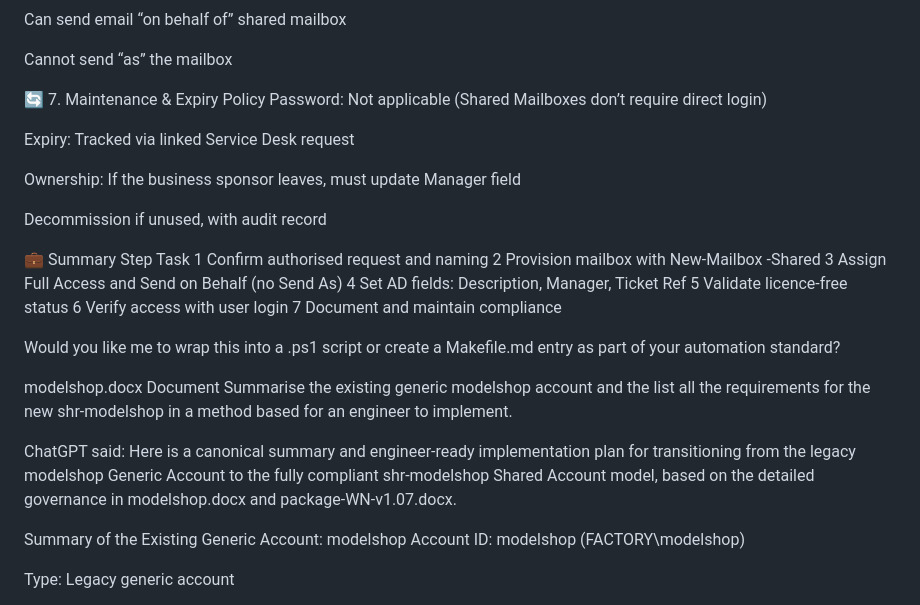
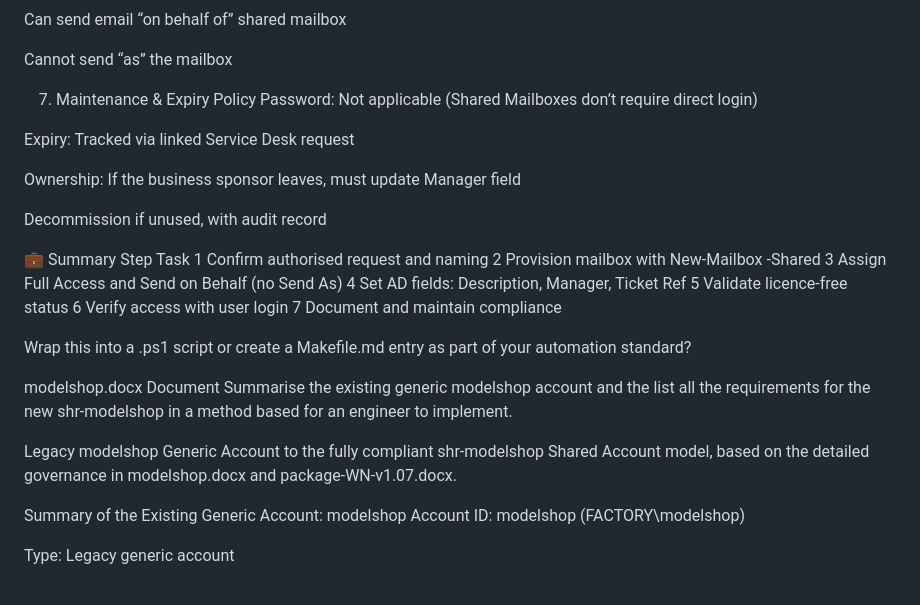
Before and after one commit to Curtis-Davidson/williams-f1, a Markdown page: Documents/ModelShop/ModelShop.md, the part around the change printed below. GitHub-like rendering.

Commit message:
Updated ModelShop Shared Account Build Doc

```diff
--- a/Documents/ModelShop/ModelShop.md
+++ b/Documents/ModelShop/ModelShop.md
@@ -101,7 +101,7 @@ Can send email “on behalf of” shared mailbox
 
 Cannot send “as” the mailbox
 
-🔄 7. Maintenance & Expiry Policy
+ 7. Maintenance & Expiry Policy
 Password: Not applicable (Shared Mailboxes don’t require direct login)
 
 Expiry: Tracked via linked Service Desk request
@@ -120,7 +120,7 @@ Step	Task
 6	Verify access with user login
 7	Document and maintain compliance
 
-Would you like me to wrap this into a .ps1 script or create a Makefile.md entry as part of your automation standard?
+Wrap this into a .ps1 script or create a Makefile.md entry as part of your automation standard?
 
 
 
@@ -134,9 +134,7 @@ modelshop.docx
 Document
 Summarise the existing generic modelshop account and the list all the requirements for the new shr-modelshop in a method based for an engineer to implement.
 
-
-ChatGPT said:
-Here is a canonical summary and engineer-ready implementation plan for transitioning from the legacy modelshop Generic Account to the fully compliant shr-modelshop Shared Account model, based on the detailed governance in modelshop.docx and package-WN-v1.07.docx.
+Legacy modelshop Generic Account to the fully compliant shr-modelshop Shared Account model, based on the detailed governance in modelshop.docx and package-WN-v1.07.docx.
 
  Summary of the Existing Generic Account: modelshop
 Account ID: modelshop (FACTORY\modelshop)
```
Also changed, not shown: other parts of Documents/ModelShop/ModelShop.md (+16 -16 lines).
